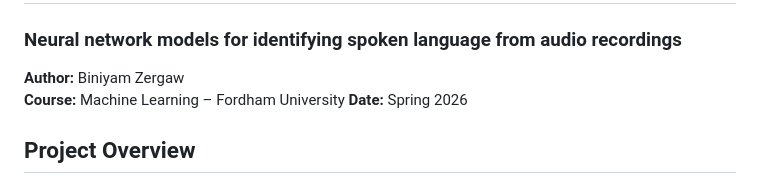
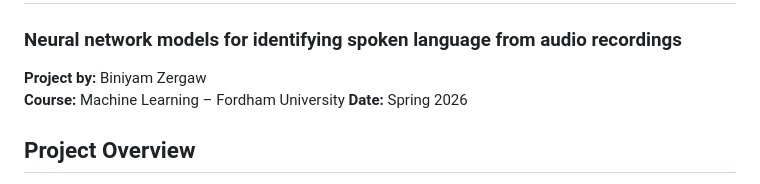
Before and after one commit to biniyam112/language_detection, a Markdown page: README.md, the part around the change. Drawn GitHub-style.

Commit message:
(update): readme updated

```diff
--- a/README.md
+++ b/README.md
@@ -2,7 +2,7 @@
 
 ### Neural network models for identifying spoken language from audio recordings
 
-**Author:** Biniyam Zergaw
+**Project by:** Biniyam Zergaw
 **Course:** Machine Learning – Fordham University
 **Date:** Spring 2026
 
```
